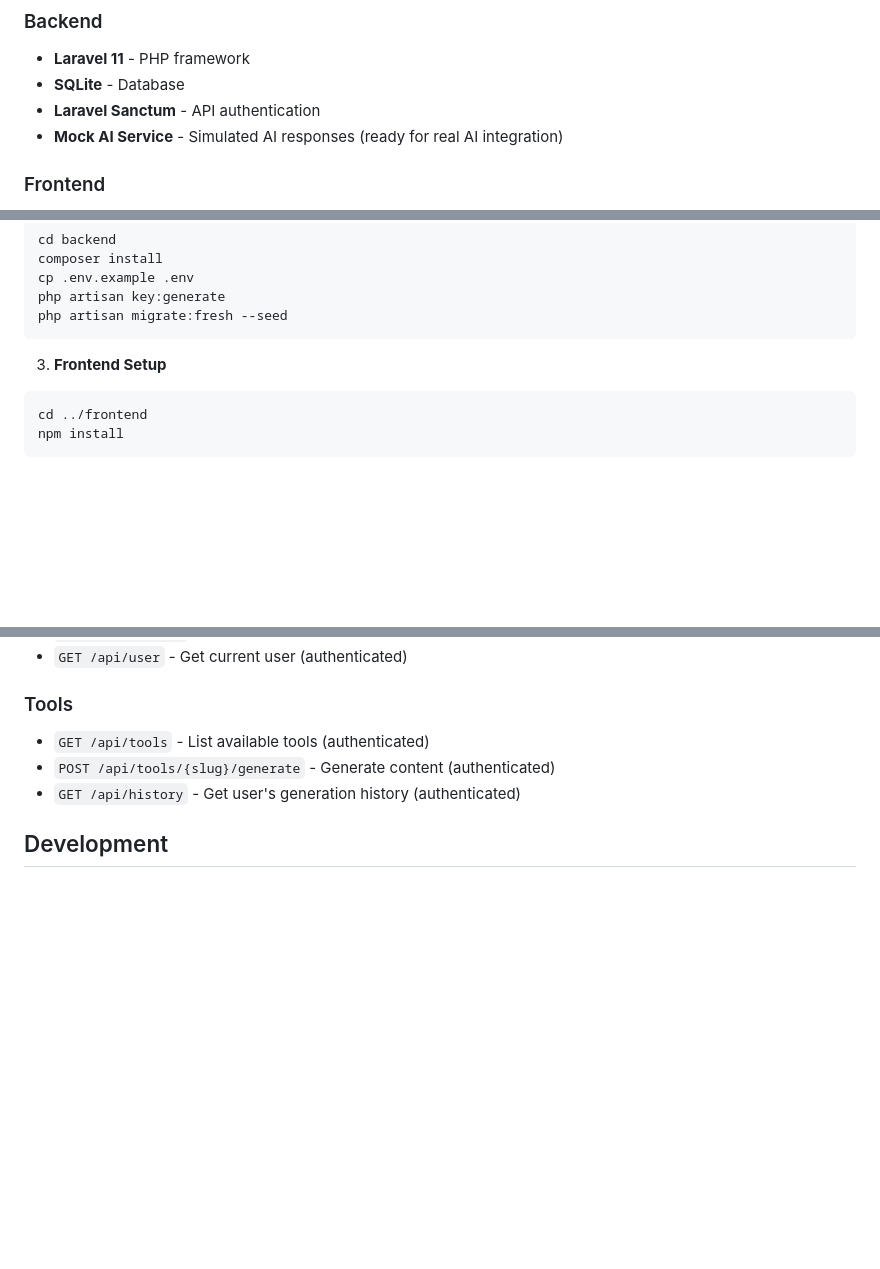
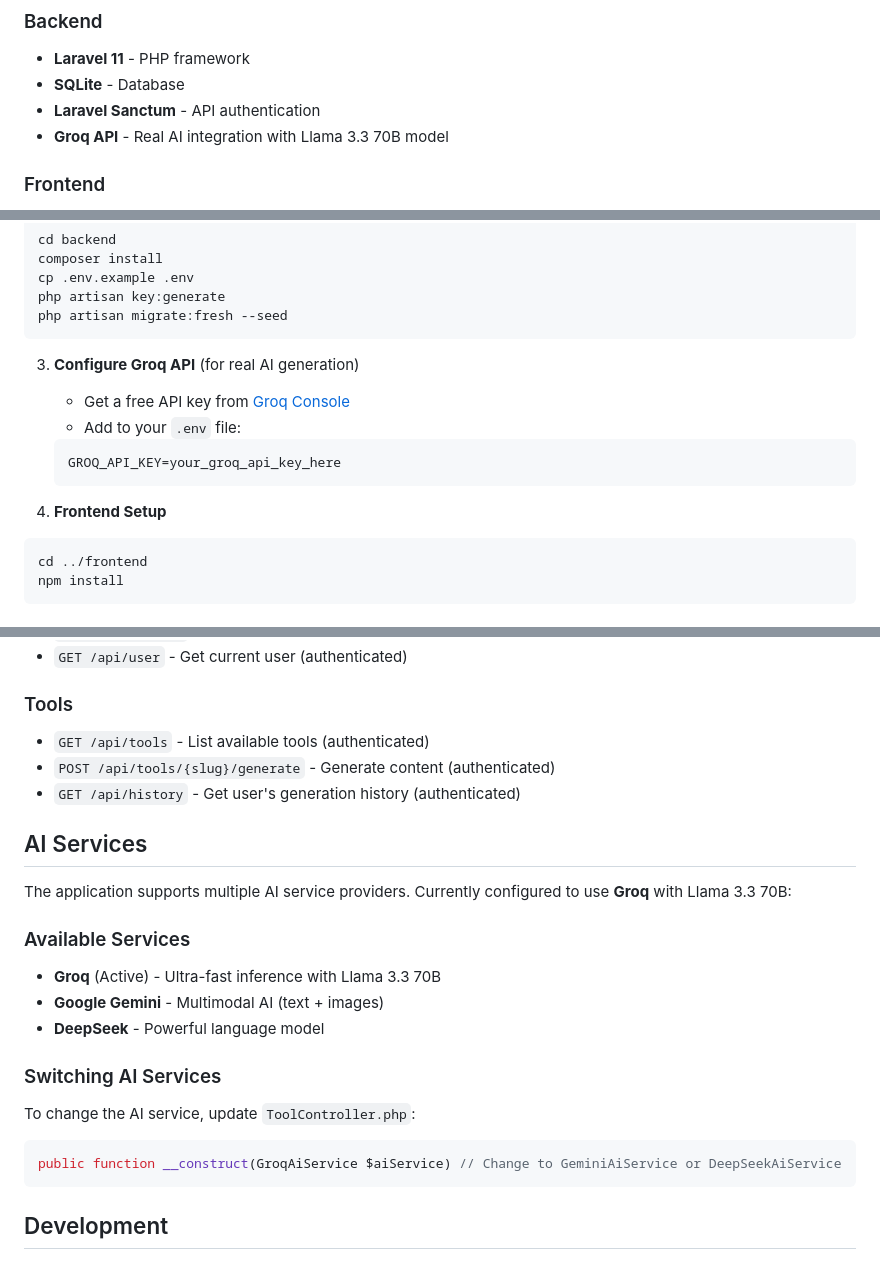
Before and after one commit to kananavy/smart-tools-ai, a Markdown page: README.md, 3 parts joined by grey strips. Rendered like a GitHub page; blank space fills up the shorter version.

Commit message:
docs: update README with Groq API integration

````diff
--- a/README.md
+++ b/README.md
@@ -19,7 +19,7 @@ A modern web platform featuring AI-powered tools for content generation, text su
 - **Laravel 11** - PHP framework
 - **SQLite** - Database
 - **Laravel Sanctum** - API authentication
-- **Mock AI Service** - Simulated AI responses (ready for real AI integration)
+- **Groq API** - Real AI integration with Llama 3.3 70B model
 
 ### Frontend
 - **Vue 3** - Progressive JavaScript framework
@@ -56,7 +56,14 @@ php artisan key:generate
 php artisan migrate:fresh --seed
 ```
 
-3. **Frontend Setup**
+3. **Configure Groq API** (for real AI generation)
+   - Get a free API key from [Groq Console](https://console.groq.com)
+   - Add to your `.env` file:
+   ```
+   GROQ_API_KEY=your_groq_api_key_here
+   ```
+
+4. **Frontend Setup**
 ```bash
 cd ../frontend
 npm install
@@ -121,6 +128,21 @@ smart-tools-ai/
 - `POST /api/tools/{slug}/generate` - Generate content (authenticated)
 - `GET /api/history` - Get user's generation history (authenticated)
 
+## AI Services
+
+The application supports multiple AI service providers. Currently configured to use **Groq** with Llama 3.3 70B:
+
+### Available Services
+- **Groq** (Active) - Ultra-fast inference with Llama 3.3 70B
+- **Google Gemini** - Multimodal AI (text + images)
+- **DeepSeek** - Powerful language model
+
+### Switching AI Services
+To change the AI service, update `ToolController.php`:
+```php
+public function __construct(GroqAiService $aiService) // Change to GeminiAiService or DeepSeekAiService
+```
+
 ## Development
 
 ### Database Seeding
````
